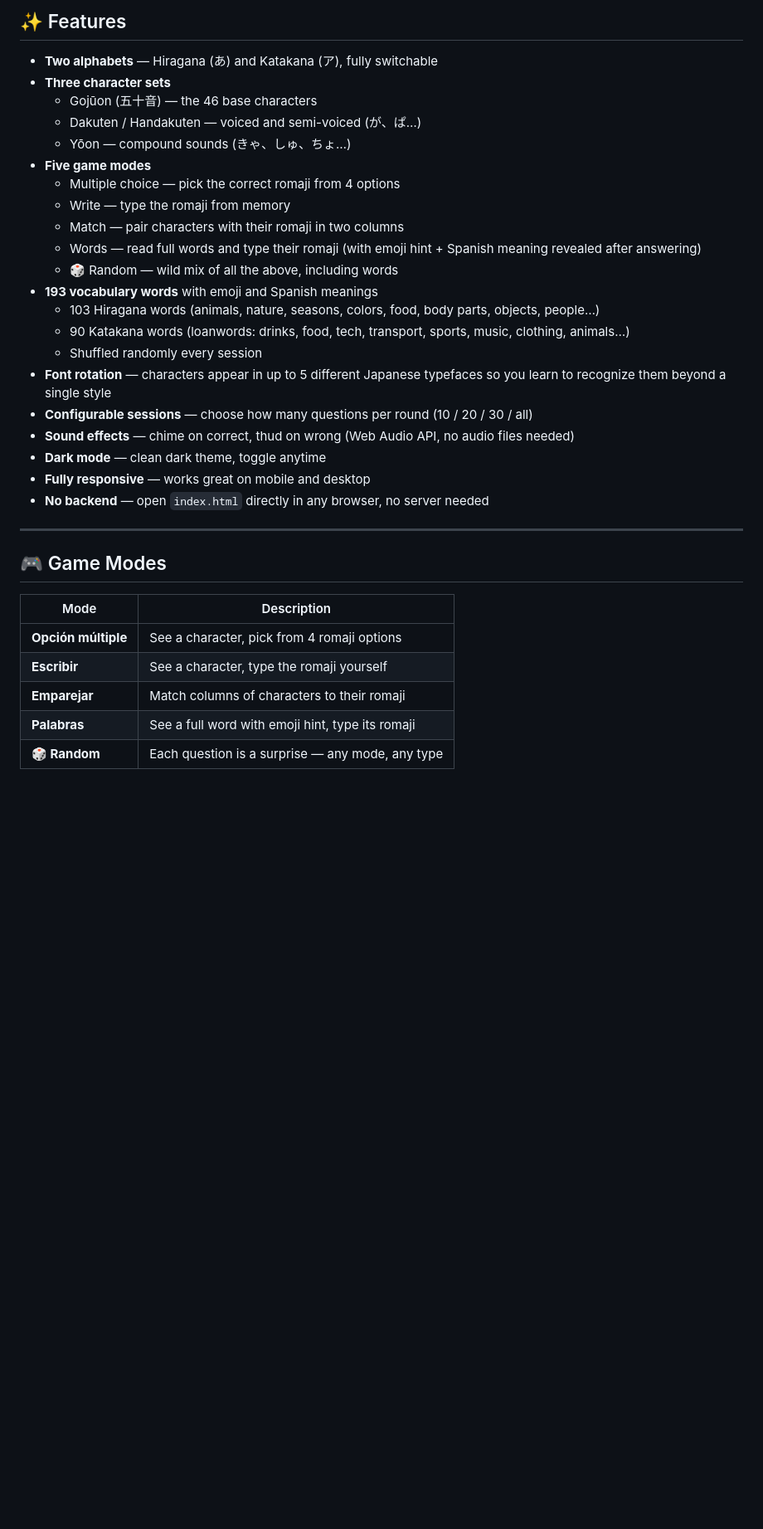
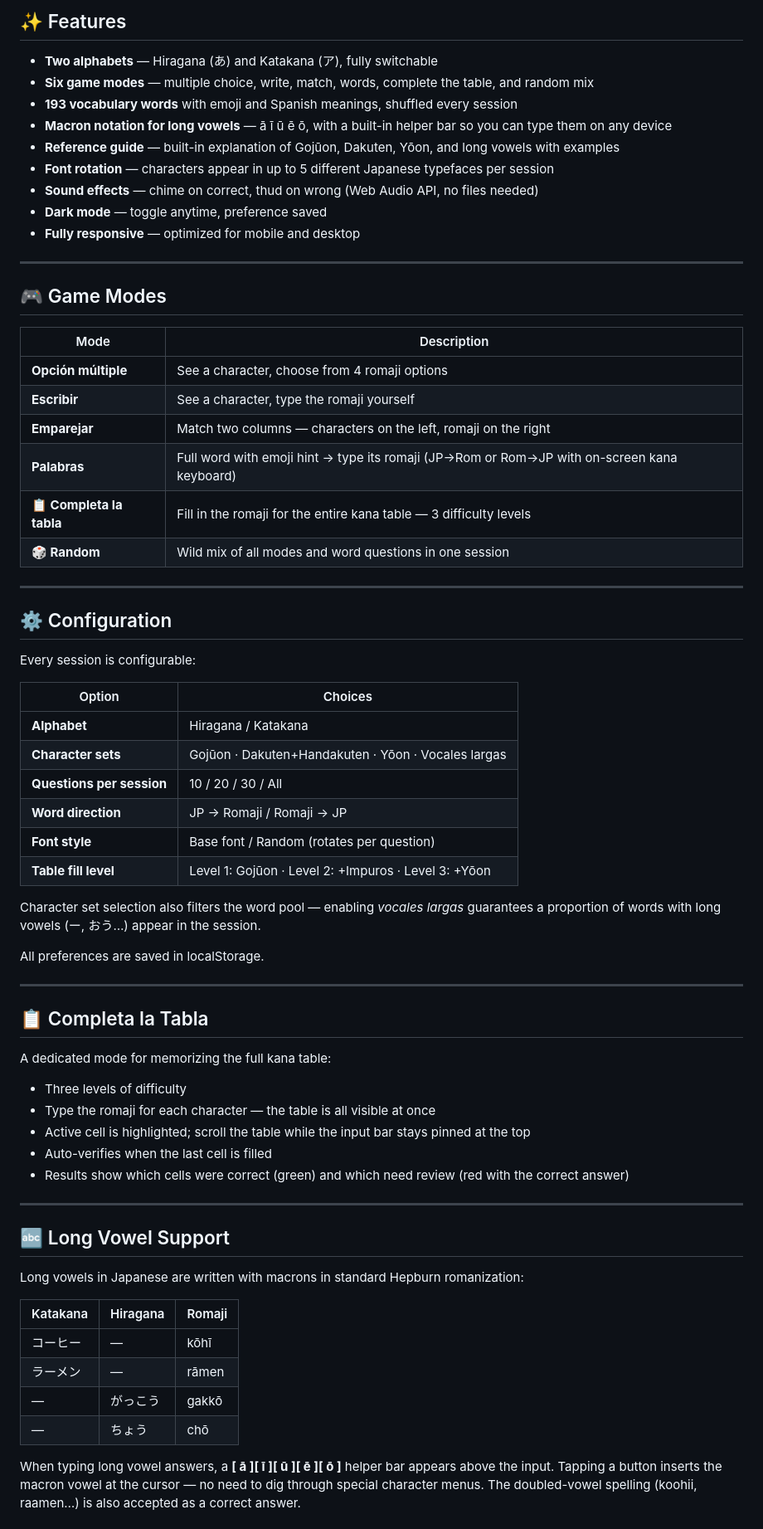
Before and after one commit to strikerout/Kana-Practice, a Markdown page: README.md, the part around one of its changes. Shown at 83% size. Drawn GitHub-style; blank space fills up the shorter version.

Commit message:
Update README with all new features
- Six game modes (added Completa la tabla + words direction)
- Long vowel support with macron notation and helper bar
- Configuration table with all options
- Built-in guide tab description
- Updated character coverage and tech stack

Co-Authored-By: Claude Sonnet 4.6 (1M context) <noreply@anthropic.com>

```diff
--- a/README.md
+++ b/README.md
@@ -8,26 +8,14 @@
 ## ✨ Features
 
 - **Two alphabets** — Hiragana (あ) and Katakana (ア), fully switchable
-- **Three character sets**
-  - Gojūon (五十音) — the 46 base characters
-  - Dakuten / Handakuten — voiced and semi-voiced (が、ぱ…)
-  - Yōon — compound sounds (きゃ、しゅ、ちょ…)
-- **Five game modes**
-  - Multiple choice — pick the correct romaji from 4 options
-  - Write — type the romaji from memory
-  - Match — pair characters with their romaji in two columns
-  - Words — read full words and type their romaji (with emoji hint + Spanish meaning revealed after answering)
-  - 🎲 Random — wild mix of all the above, including words
-- **193 vocabulary words** with emoji and Spanish meanings
-  - 103 Hiragana words (animals, nature, seasons, colors, food, body parts, objects, people…)
-  - 90 Katakana words (loanwords: drinks, food, tech, transport, sports, music, clothing, animals…)
-  - Shuffled randomly every session
-- **Font rotation** — characters appear in up to 5 different Japanese typefaces so you learn to recognize them beyond a single style
-- **Configurable sessions** — choose how many questions per round (10 / 20 / 30 / all)
-- **Sound effects** — chime on correct, thud on wrong (Web Audio API, no audio files needed)
-- **Dark mode** — clean dark theme, toggle anytime
-- **Fully responsive** — works great on mobile and desktop
-- **No backend** — open `index.html` directly in any browser, no server needed
+- **Six game modes** — multiple choice, write, match, words, complete the table, and random mix
+- **193 vocabulary words** with emoji and Spanish meanings, shuffled every session
+- **Macron notation for long vowels** — ā ī ū ē ō, with a built-in helper bar so you can type them on any device
+- **Reference guide** — built-in explanation of Gojūon, Dakuten, Yōon, and long vowels with examples
+- **Font rotation** — characters appear in up to 5 different Japanese typefaces per session
+- **Sound effects** — chime on correct, thud on wrong (Web Audio API, no files needed)
+- **Dark mode** — toggle anytime, preference saved
+- **Fully responsive** — optimized for mobile and desktop
 
 ---
 
@@ -35,8 +23,56 @@
 
 | Mode | Description |
 |------|-------------|
-| **Opción múltiple** | See a character, pick from 4 romaji options |
+| **Opción múltiple** | See a character, choose from 4 romaji options |
 | **Escribir** | See a character, type the romaji yourself |
-| **Emparejar** | Match columns of characters to their romaji |
-| **Palabras** | See a full word with emoji hint, type its romaji |
-| **🎲 Random** | Each question is a surprise — any mode, any type |
+| **Emparejar** | Match two columns — characters on the left, romaji on the right |
+| **Palabras** | Full word with emoji hint → type its romaji (JP→Rom or Rom→JP with on-screen kana keyboard) |
+| **📋 Completa la tabla** | Fill in the romaji for the entire kana table — 3 difficulty levels |
+| **🎲 Random** | Wild mix of all modes and word questions in one session |
+
+---
+
+## ⚙️ Configuration
+
+Every session is configurable:
+
+| Option | Choices |
+|--------|---------|
+| **Alphabet** | Hiragana / Katakana |
+| **Character sets** | Gojūon · Dakuten+Handakuten · Yōon · Vocales largas |
+| **Questions per session** | 10 / 20 / 30 / All |
+| **Word direction** | JP → Romaji / Romaji → JP |
+| **Font style** | Base font / Random (rotates per question) |
+| **Table fill level** | Level 1: Gojūon · Level 2: +Impuros · Level 3: +Yōon |
+
+Character set selection also filters the word pool — enabling *vocales largas* guarantees a proportion of words with long vowels (ー, おう…) appear in the session.
+
+All preferences are saved in localStorage.
+
+---
+
+## 📋 Completa la Tabla
+
+A dedicated mode for memorizing the full kana table:
+
+- Three levels of difficulty
+- Type the romaji for each character — the table is all visible at once
+- Active cell is highlighted; scroll the table while the input bar stays pinned at the top
+- Auto-verifies when the last cell is filled
+- Results show which cells were correct (green) and which need review (red with the correct answer)
+
+---
+
+## 🔤 Long Vowel Support
+
+Long vowels in Japanese are written with macrons in standard Hepburn romanization:
+
+| Katakana | Hiragana | Romaji |
+|----------|----------|--------|
+| コーヒー | — | kōhī |
+| ラーメン | — | rāmen |
+| — | がっこう | gakkō |
+| — | ちょう | chō |
+
+When typing long vowel answers, a **[ ā ][ ī ][ ū ][ ē ][ ō ]** helper bar appears above the input. Tapping a button inserts the macron vowel at the cursor — no need to dig through special character menus. The doubled-vowel spelling (koohii, raamen…) is also accepted as a correct answer.
+
```
Also changed, not shown: other parts of README.md (+25 -15 lines).
